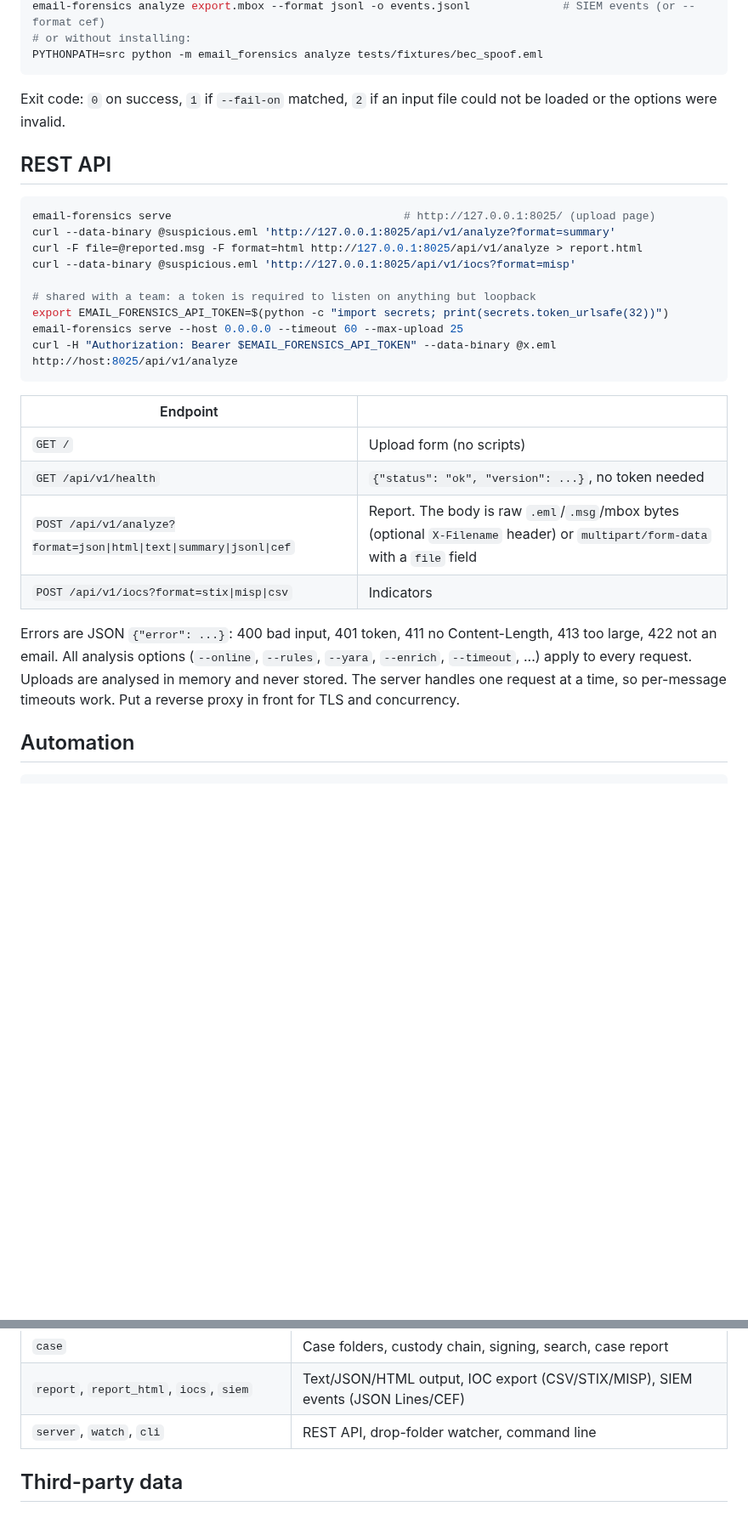
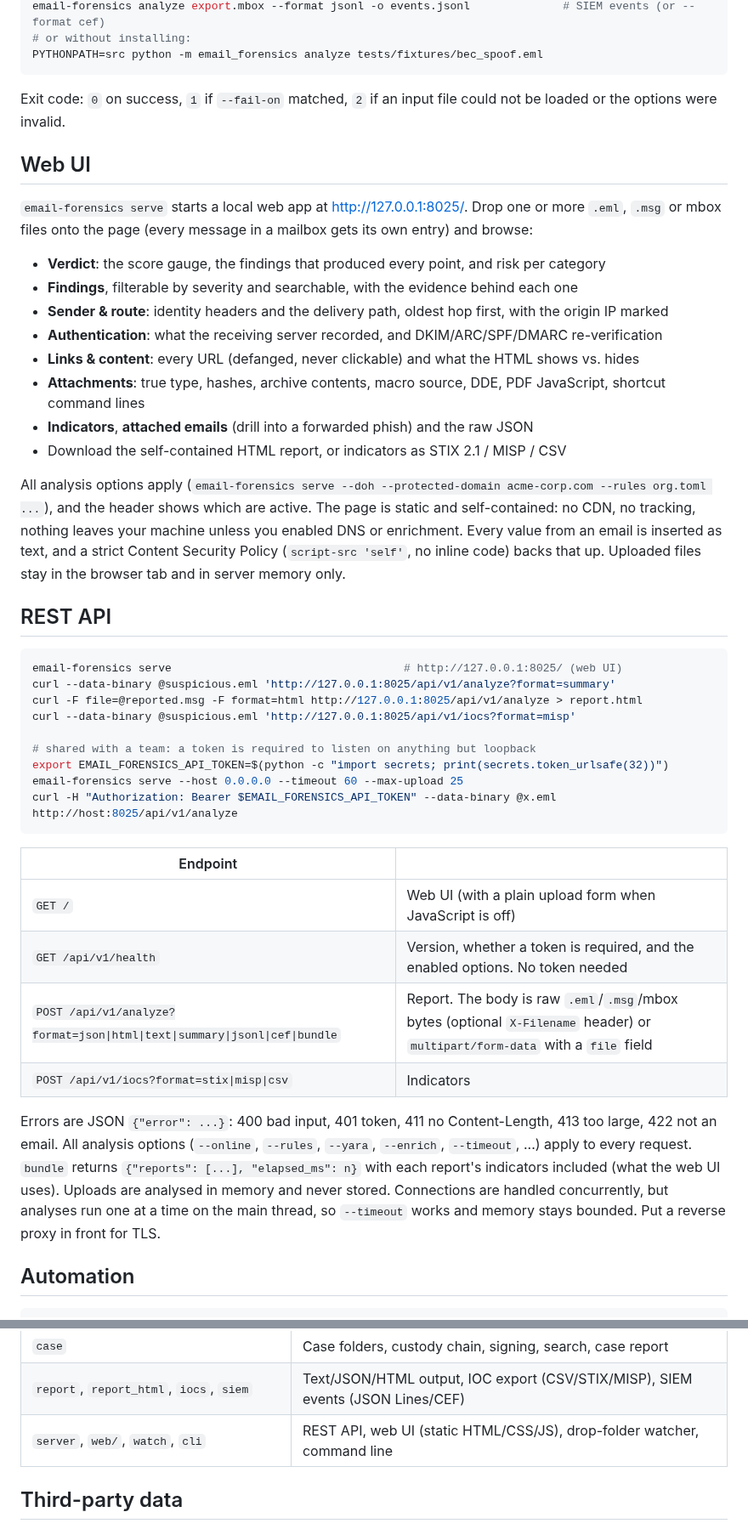
Before and after one commit to ecst4syyy/email-forensics, a Markdown page: README.md, 2 parts joined by grey strips. Shown at 85% size. Rendered like a GitHub page; blank space fills up the shorter version.

````diff
--- a/README.md
+++ b/README.md
@@ -46,10 +66,25 @@ PYTHONPATH=src python -m email_forensics analyze tests/fixtures/bec_spoof.eml
 
 Exit code: `0` on success, `1` if `--fail-on` matched, `2` if an input file could not be loaded or the options were invalid.
 
+## Web UI
+
+`email-forensics serve` starts a local web app at <http://127.0.0.1:8025/>. Drop one or more `.eml`, `.msg` or mbox files onto the page (every message in a mailbox gets its own entry) and browse:
+
+- **Verdict**: the score gauge, the findings that produced every point, and risk per category
+- **Findings**, filterable by severity and searchable, with the evidence behind each one
+- **Sender & route**: identity headers and the delivery path, oldest hop first, with the origin IP marked
+- **Authentication**: what the receiving server recorded, and DKIM/ARC/SPF/DMARC re-verification
+- **Links & content**: every URL (defanged, never clickable) and what the HTML shows vs. hides
+- **Attachments**: true type, hashes, archive contents, macro source, DDE, PDF JavaScript, shortcut command lines
+- **Indicators**, **attached emails** (drill into a forwarded phish) and the raw JSON
+- Download the self-contained HTML report, or indicators as STIX 2.1 / MISP / CSV
+
+All analysis options apply (`email-forensics serve --doh --protected-domain acme-corp.com --rules org.toml ...`), and the header shows which are active. The page is static and self-contained: no CDN, no tracking, nothing leaves your machine unless you enabled DNS or enrichment. Every value from an email is inserted as text, and a strict Content Security Policy (`script-src 'self'`, no inline code) backs that up. Uploaded files stay in the browser tab and in server memory only.
+
 ## REST API
 
 ```bash
-email-forensics serve                                   # http://127.0.0.1:8025/ (upload page)
+email-forensics serve                                   # http://127.0.0.1:8025/ (web UI)
 curl --data-binary @suspicious.eml 'http://127.0.0.1:8025/api/v1/analyze?format=summary'
 curl -F file=@reported.msg -F format=html http://127.0.0.1:8025/api/v1/analyze > report.html
 curl --data-binary @suspicious.eml 'http://127.0.0.1:8025/api/v1/iocs?format=misp'
@@ -62,12 +97,12 @@ curl -H "Authorization: Bearer $EMAIL_FORENSICS_API_TOKEN" --data-binary @x.eml
 
 | Endpoint | |
 |---|---|
-| `GET /` | Upload form (no scripts) |
-| `GET /api/v1/health` | `{"status": "ok", "version": ...}`, no token needed |
-| `POST /api/v1/analyze?format=json\|html\|text\|summary\|jsonl\|cef` | Report. The body is raw `.eml`/`.msg`/mbox bytes (optional `X-Filename` header) or `multipart/form-data` with a `file` field |
+| `GET /` | Web UI (with a plain upload form when JavaScript is off) |
+| `GET /api/v1/health` | Version, whether a token is required, and the enabled options. No token needed |
+| `POST /api/v1/analyze?format=json\|html\|text\|summary\|jsonl\|cef\|bundle` | Report. The body is raw `.eml`/`.msg`/mbox bytes (optional `X-Filename` header) or `multipart/form-data` with a `file` field |
 | `POST /api/v1/iocs?format=stix\|misp\|csv` | Indicators |
 
-Errors are JSON `{"error": ...}`: 400 bad input, 401 token, 411 no Content-Length, 413 too large, 422 not an email. All analysis options (`--online`, `--rules`, `--yara`, `--enrich`, `--timeout`, ...) apply to every request. Uploads are analysed in memory and never stored. The server handles one request at a time, so per-message timeouts work. Put a reverse proxy in front for TLS and concurrency.
+Errors are JSON `{"error": ...}`: 400 bad input, 401 token, 411 no Content-Length, 413 too large, 422 not an email. All analysis options (`--online`, `--rules`, `--yara`, `--enrich`, `--timeout`, ...) apply to every request. `bundle` returns `{"reports": [...], "elapsed_ms": n}` with each report's indicators included (what the web UI uses). Uploads are analysed in memory and never stored. Connections are handled concurrently, but analyses run one at a time on the main thread, so `--timeout` works and memory stays bounded. Put a reverse proxy in front for TLS.
 
 ## Automation
 
@@ -246,7 +281,7 @@ Layout of `src/email_forensics/`:
 | `scoring` | Score, verdict and reasons |
 | `case` | Case folders, custody chain, signing, search, case report |
 | `report`, `report_html`, `iocs`, `siem` | Text/JSON/HTML output, IOC export (CSV/STIX/MISP), SIEM events (JSON Lines/CEF) |
-| `server`, `watch`, `cli` | REST API, drop-folder watcher, command line |
+| `server`, `web/`, `watch`, `cli` | REST API, web UI (static HTML/CSS/JS), drop-folder watcher, command line |
 
 ## Third-party data
 
````
Also changed, not shown: other parts of README.md (+21 -1 lines), docs/CHANGELOG.md (+5 -0 lines), docs/images/web-ui.png (added), 9 other files.
